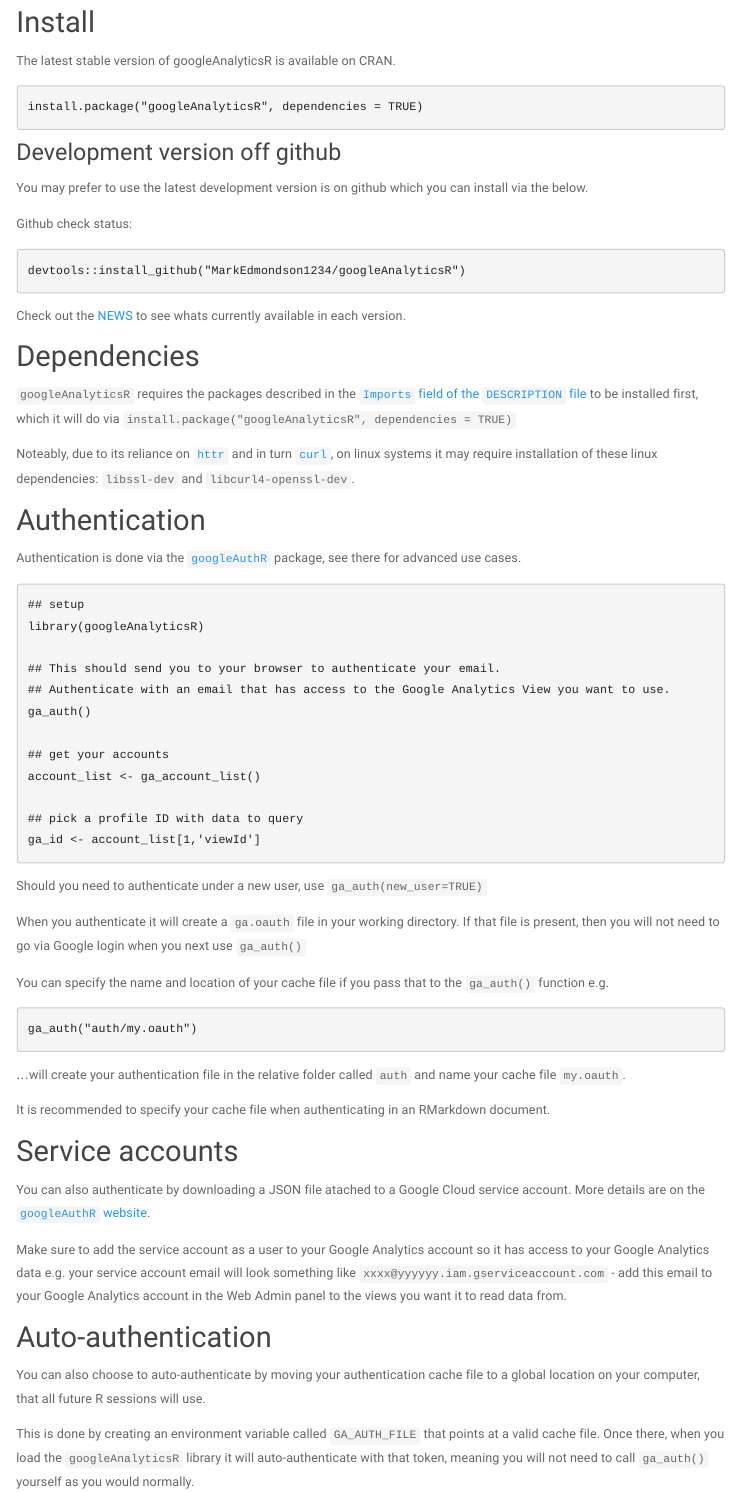
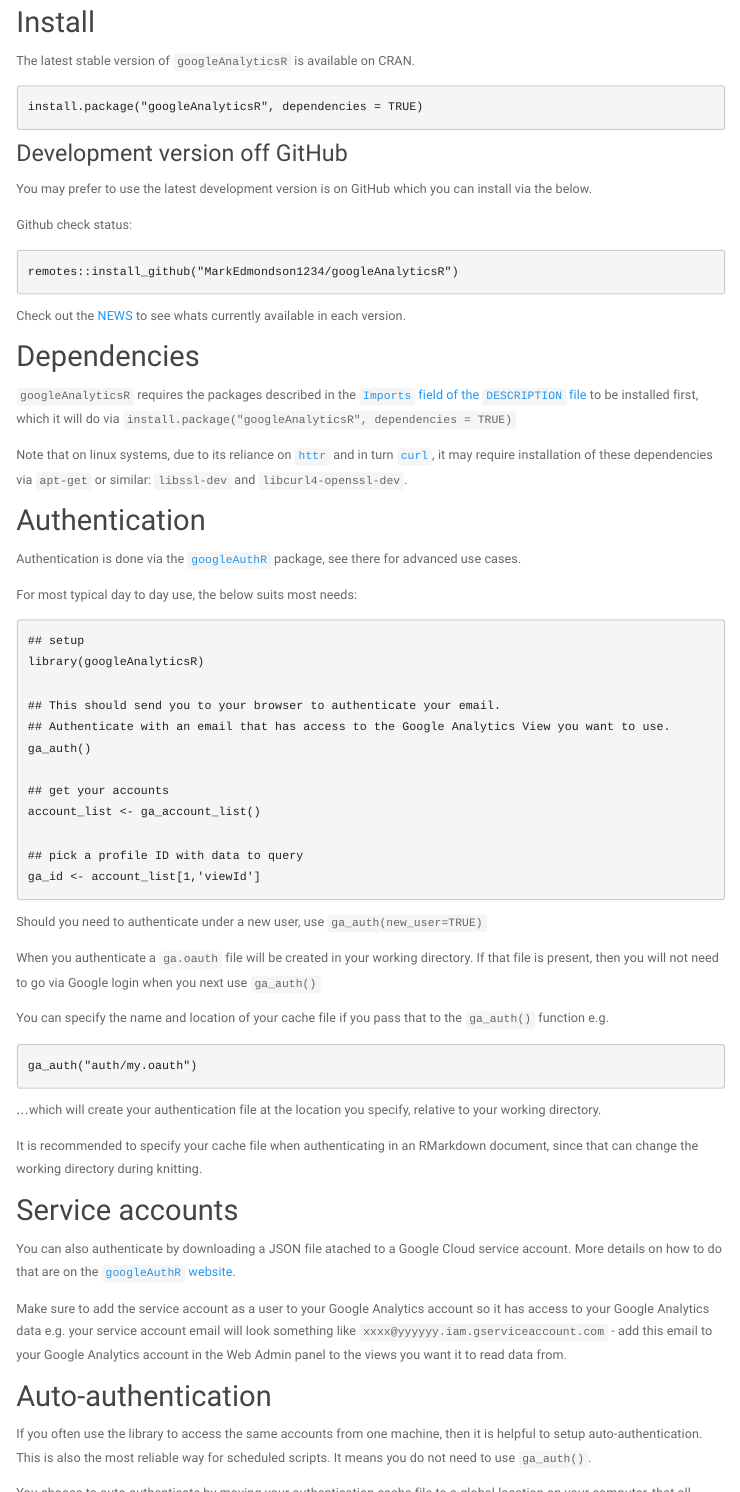
Before and after one commit to 8-bit-sheep/googleAnalyticsR, an R Markdown document (setup.Rmd): the page in a window 1100 px wide, from 180 px down, and a second part further down, joined at a grey line. The pictures show the output file setup.html that the author committed with the source, opened offline; library style sheets and scripts come from the installed R packages; menus at the side of the page are left out; badge pictures from the web are left out.

Commit message:
setup edits

````diff
--- a/setup.Rmd
+++ b/setup.Rmd
@@ -4,21 +4,21 @@
 
 ## Install
 
-The latest stable version of googleAnalyticsR is available on CRAN.
+The latest stable version of `googleAnalyticsR` is available on CRAN.
 ![CRAN](http://www.r-pkg.org/badges/version/googleAnalyticsR)
 
 ```r
 install.package("googleAnalyticsR", dependencies = TRUE)
 ```
 
-### Development version off github
+### Development version off GitHub
 
-You may prefer to use the latest development version is on github which you can install via the below.
+You may prefer to use the latest development version is on GitHub which you can install via the below.
 
 Github check status: [![Travis-CI Build Status](https://travis-ci.org/MarkEdmondson1234/googleAnalyticsR.svg?branch=master)](https://travis-ci.org/MarkEdmondson1234/googleAnalyticsR)
 
 ```r
-devtools::install_github("MarkEdmondson1234/googleAnalyticsR")
+remotes::install_github("MarkEdmondson1234/googleAnalyticsR")
 ```
 
 Check out the [NEWS](https://github.com/MarkEdmondson1234/googleAnalyticsR/blob/master/NEWS.md) to see whats currently available in each version.
@@ -27,11 +27,13 @@
 
 `googleAnalyticsR` requires the packages described in the [`Imports` field of the `DESCRIPTION` file](https://github.com/MarkEdmondson1234/googleAnalyticsR/blob/master/DESCRIPTION) to be installed first, which it will do via `install.package("googleAnalyticsR", dependencies = TRUE)`
 
-Noteably, due to its reliance on [`httr`]( https://CRAN.R-project.org/package=httr ) and in turn [`curl`]( https://CRAN.R-project.org/package=curl), on linux systems it may require installation of these linux dependencies: `libssl-dev` and `libcurl4-openssl-dev`.
+Note that on linux systems, due to its reliance on [`httr`]( https://CRAN.R-project.org/package=httr ) and in turn [`curl`]( https://CRAN.R-project.org/package=curl), it may require installation of these dependencies via `apt-get` or similar: `libssl-dev` and `libcurl4-openssl-dev`.
 
 ## Authentication
 
 Authentication is done via the [`googleAuthR`](http://code.markedmondson.me/googleAuthR/articles/google-authentication-types.html) package, see there for advanced use cases.
+
+For most typical day to day use, the below suits most needs:
 
 ```r
 ## setup
@@ -51,7 +53,7 @@
 
 Should you need to authenticate under a new user, use `ga_auth(new_user=TRUE)`
 
-When you authenticate it will create a `ga.oauth` file in your working directory.  If that file is present, then you will not need to go via Google login when you next use `ga_auth()`
+When you authenticate a `ga.oauth` file will be created in your working directory.  If that file is present, then you will not need to go via Google login when you next use `ga_auth()`
 
 You can specify the name and location of your cache file if you pass that to the `ga_auth()` function e.g.
 
@@ -59,21 +61,23 @@
 ga_auth("auth/my.oauth")
 ```
 
-...will create your authentication file in the relative folder called `auth` and name your cache file `my.oauth`.
+...which will create your authentication file at the location you specify, relative to your working directory.
 
-It is recommended to specify your cache file when authenticating in an RMarkdown document.
+It is recommended to specify your cache file when authenticating in an RMarkdown document, since that can change the working directory during knitting.
 
 ## Service accounts
 
-You can also authenticate by downloading a JSON file atached to a Google Cloud service account.  More details are on the [`googleAuthR` website](http://code.markedmondson.me/googleAuthR/articles/google-authentication-types.html#authentication-with-a-json-file-via-service-accounts).
+You can also authenticate by downloading a JSON file atached to a Google Cloud service account.  More details on how to do that are on the [`googleAuthR` website](http://code.markedmondson.me/googleAuthR/articles/google-authentication-types.html#authentication-with-a-json-file-via-service-accounts).
 
 Make sure to add the service account as a user to your Google Analytics account so it has access to your Google Analytics data e.g. your service account email will look something like `xxxx@yyyyyy.iam.gserviceaccount.com` - add this email to your Google Analytics account in the Web Admin panel to the views you want it to read data from.
 
 ## Auto-authentication
 
-You can also choose to auto-authenticate by moving your authentication cache file to a global location on your computer, that all future R sessions will use.
+If you often use the library to access the same accounts from one machine, then it is helpful to setup auto-authentication.  This is also the most reliable way for scheduled scripts. It means you do not need to use `ga_auth()`.
 
-This is done by creating an environment variable called `GA_AUTH_FILE` that points at a valid cache file.  Once there, when you load the `googleAnalyticsR` library it will auto-authenticate with that token, meaning you will not need to call `ga_auth()` yourself as you would normally.
+You choose to auto-authenticate by moving your authentication cache file to a global location on your computer, that all future R sessions will use, then telling `googleAnalyticsR` where that file is when it is loaded into your R session.
+
+This is done by creating an environment variable called `GA_AUTH_FILE` that points at your valid cache file.
 
 You can set environment variables using a `.Renviron` file or via the function `Sys.setenv()` - see `?Startup` for details. The first method is described below:
 
````
Also changed, not shown: setup.html, setup.Rmd (15 more changed lines).
